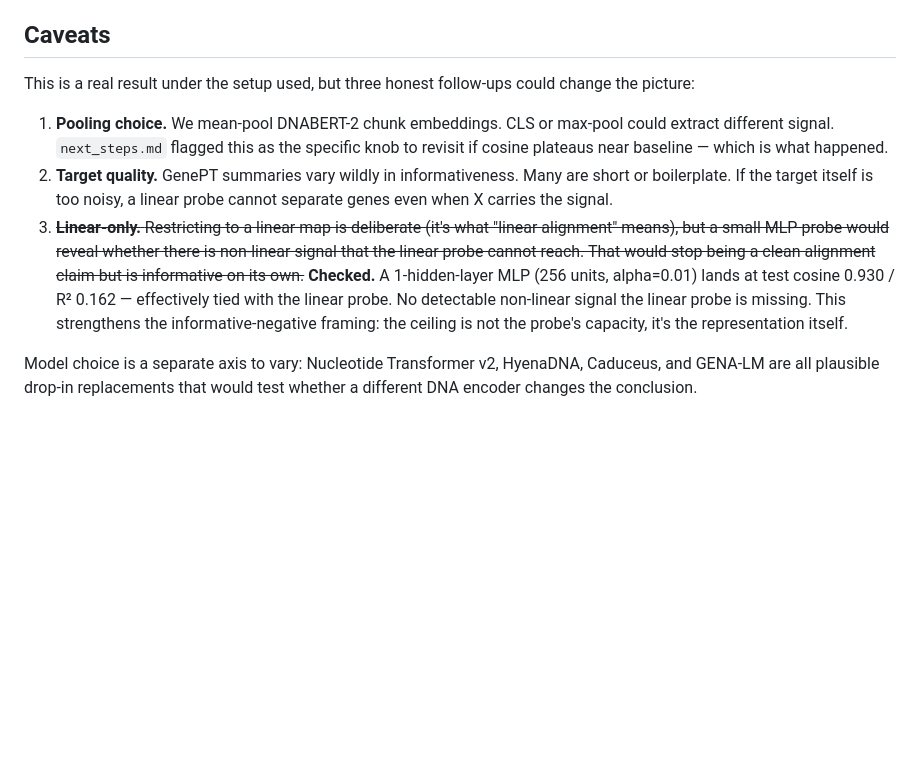
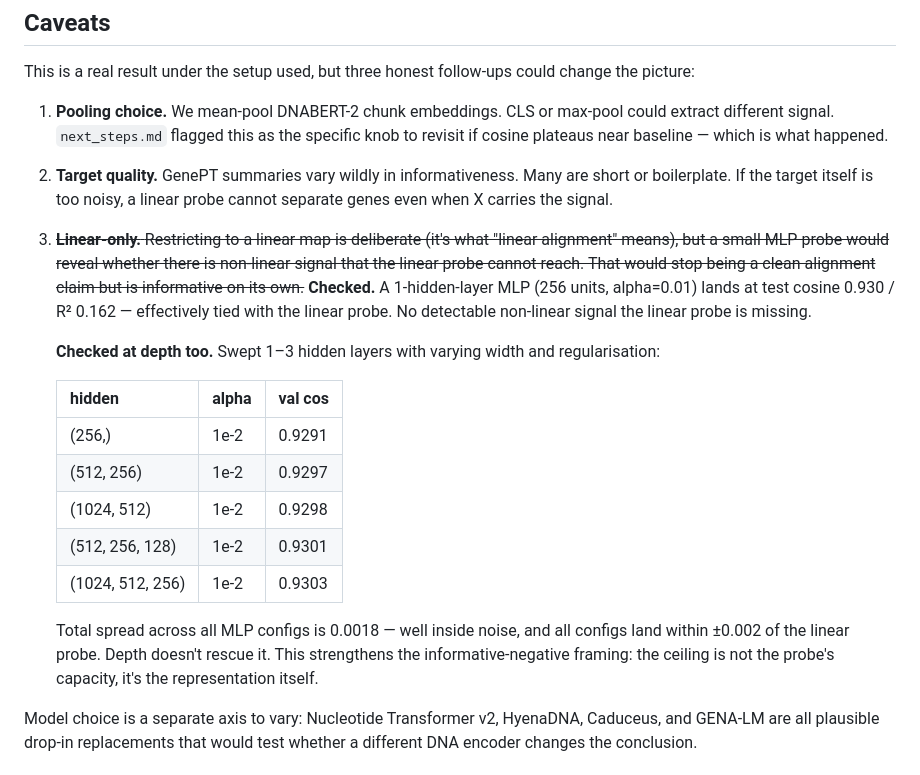
Before and after one commit to Austin-Senna/dna_to_text, a Markdown page: findings.md, the part around the change. Rendered like a GitHub page; blank space fills up the shorter version.

Commit message:
docs: add deeper-MLP sweep to findings.md
Confirms that the tie isn't a single-layer artefact — 2- and 3-hidden
variants all cluster within 0.002 of the linear probe. Depth doesn't
help. The ceiling is the DNABERT-2 representation, not probe capacity.

Co-Authored-By: Claude Opus 4.7 (1M context) <noreply@anthropic.com>

```diff
--- a/findings.md
+++ b/findings.md
@@ -55,7 +55,19 @@ This is a real result under the setup used, but three honest follow-ups could ch
 
 1. **Pooling choice.** We mean-pool DNABERT-2 chunk embeddings. CLS or max-pool could extract different signal. `next_steps.md` flagged this as the specific knob to revisit if cosine plateaus near baseline — which is what happened.
 2. **Target quality.** GenePT summaries vary wildly in informativeness. Many are short or boilerplate. If the target itself is too noisy, a linear probe cannot separate genes even when X carries the signal.
-3. ~~**Linear-only.** Restricting to a linear map is deliberate (it's what "linear alignment" means), but a small MLP probe would reveal whether there is non-linear signal that the linear probe cannot reach. That would stop being a clean alignment claim but is informative on its own.~~ **Checked.** A 1-hidden-layer MLP (256 units, alpha=0.01) lands at test cosine 0.930 / R² 0.162 — effectively tied with the linear probe. No detectable non-linear signal the linear probe is missing. This strengthens the informative-negative framing: the ceiling is not the probe's capacity, it's the representation itself.
+3. ~~**Linear-only.** Restricting to a linear map is deliberate (it's what "linear alignment" means), but a small MLP probe would reveal whether there is non-linear signal that the linear probe cannot reach. That would stop being a clean alignment claim but is informative on its own.~~ **Checked.** A 1-hidden-layer MLP (256 units, alpha=0.01) lands at test cosine 0.930 / R² 0.162 — effectively tied with the linear probe. No detectable non-linear signal the linear probe is missing.
+
+   **Checked at depth too.** Swept 1–3 hidden layers with varying width and regularisation:
+
+   | hidden | alpha | val cos |
+   |---|---|---|
+   | (256,) | 1e-2 | 0.9291 |
+   | (512, 256) | 1e-2 | 0.9297 |
+   | (1024, 512) | 1e-2 | 0.9298 |
+   | (512, 256, 128) | 1e-2 | 0.9301 |
+   | (1024, 512, 256) | 1e-2 | 0.9303 |
+
+   Total spread across all MLP configs is 0.0018 — well inside noise, and all configs land within ±0.002 of the linear probe. Depth doesn't rescue it. This strengthens the informative-negative framing: the ceiling is not the probe's capacity, it's the representation itself.
 
 Model choice is a separate axis to vary: Nucleotide Transformer v2, HyenaDNA, Caduceus, and GENA-LM are all plausible drop-in replacements that would test whether a different DNA encoder changes the conclusion.
 
```
